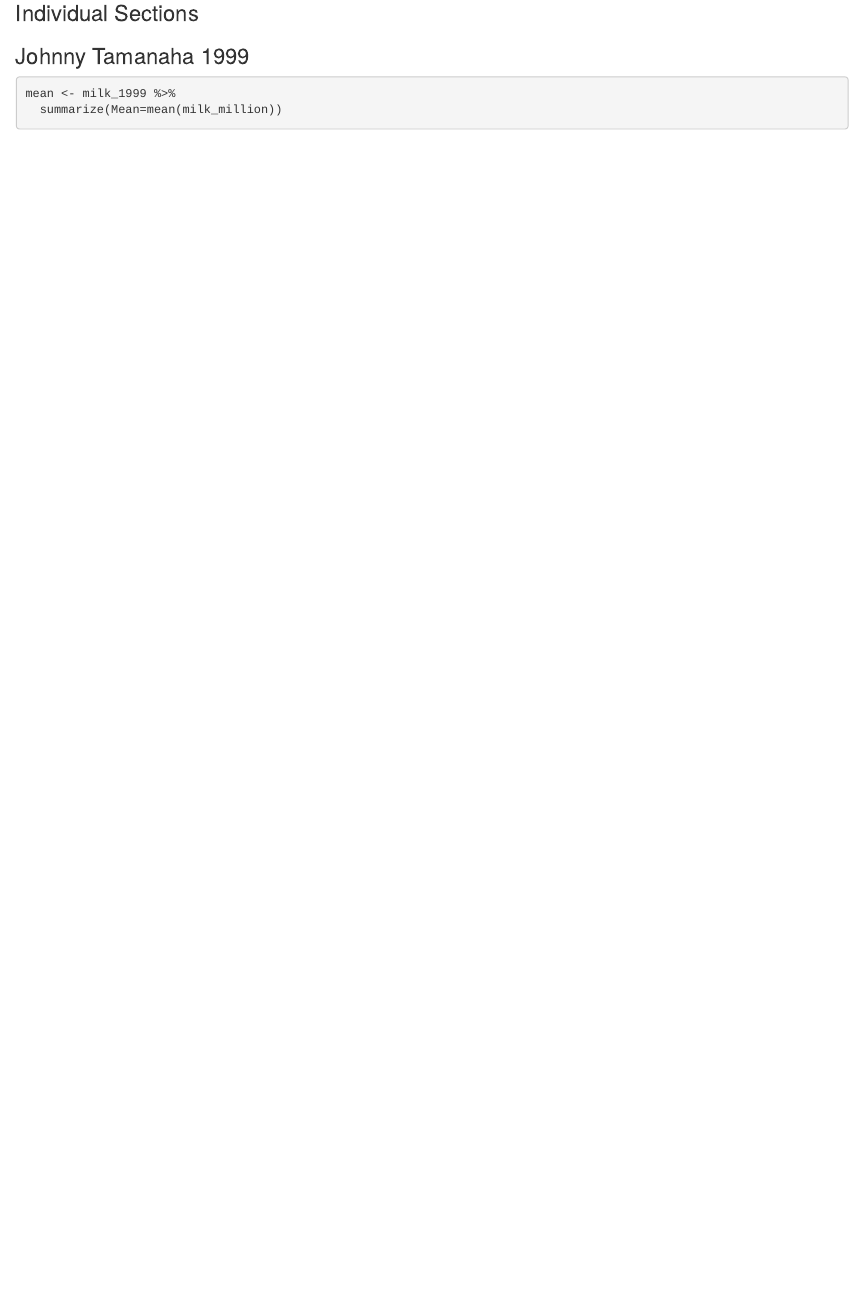
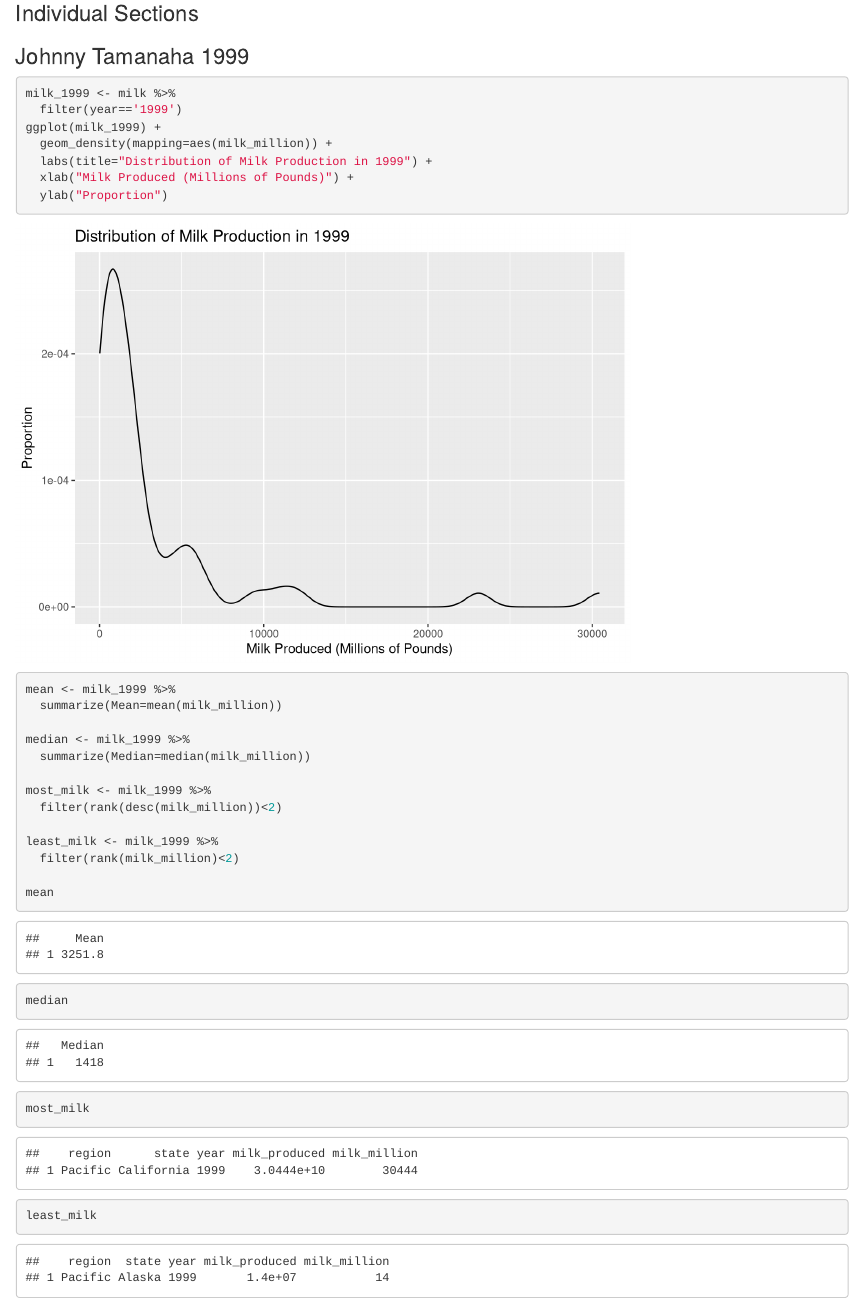
Before and after one commit to eugenemiller112/lab5, an R Markdown document (Lab5_ALLSTARS.Rmd): the page in a window 1100 px wide, from 1660 px down. Rendered offline with R 4.5, knitr and Pandoc, with nearby package versions; some code elsewhere in the file could not run offline.

Commit message:
added my birth year plot

````diff
--- a/Lab5_ALLSTARS.Rmd
+++ b/Lab5_ALLSTARS.Rmd
@@ -86,6 +86,15 @@ ggplot() +
 
 ### Johnny Tamanaha 1999
 ```{r}
+milk_1999 <- milk %>%
+  filter(year=='1999')
+ggplot(milk_1999) +
+  geom_density(mapping=aes(milk_million)) +
+  labs(title="Distribution of Milk Production in 1999") +
+  xlab("Milk Produced (Millions of Pounds)") +
+  ylab("Proportion")
+```
+```{r}
 mean <- milk_1999 %>%
   summarize(Mean=mean(milk_million))
 
````
Also changed, not shown: Lab5_ALLSTARS_files/figure-html/unnamed-chunk-5-1.png (added), Lab5_ALLSTARS_files/figure-html/unnamed-chunk-6-1.png (added).
